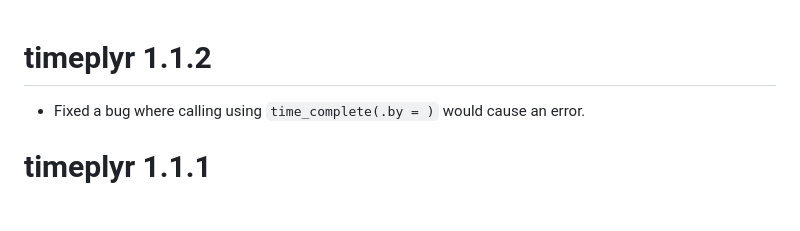
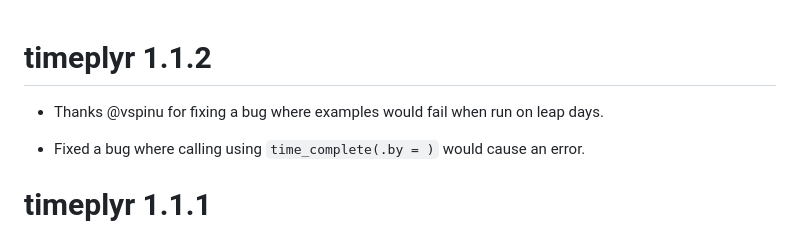
Before and after one commit to NicChr/timeplyr, a Markdown page: NEWS.md, the part around the change. GitHub-like rendering; blank space fills up the shorter version.

Commit message:
Updated news.

```diff
--- a/NEWS.md
+++ b/NEWS.md
@@ -1,4 +1,6 @@
 # timeplyr 1.1.2
+
+- Thanks @vspinu for fixing a bug where examples would fail when run on leap days.
 
 - Fixed a bug where calling using `time_complete(.by = )` would cause an
 error.
```
